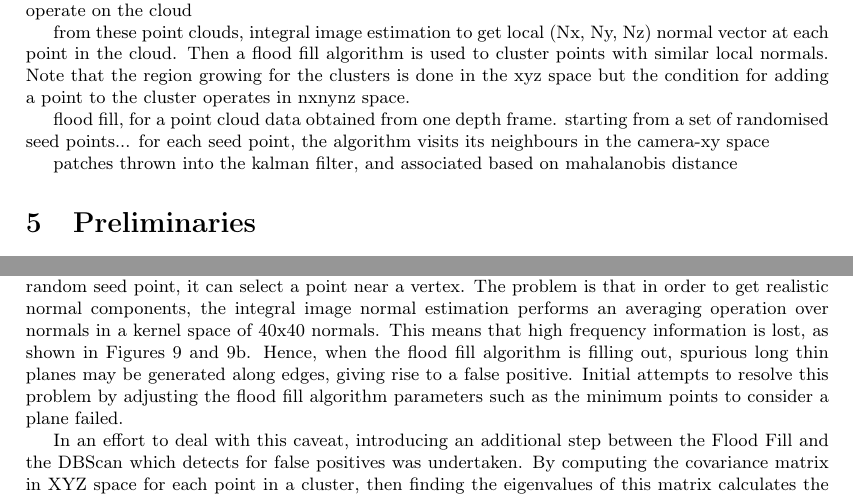
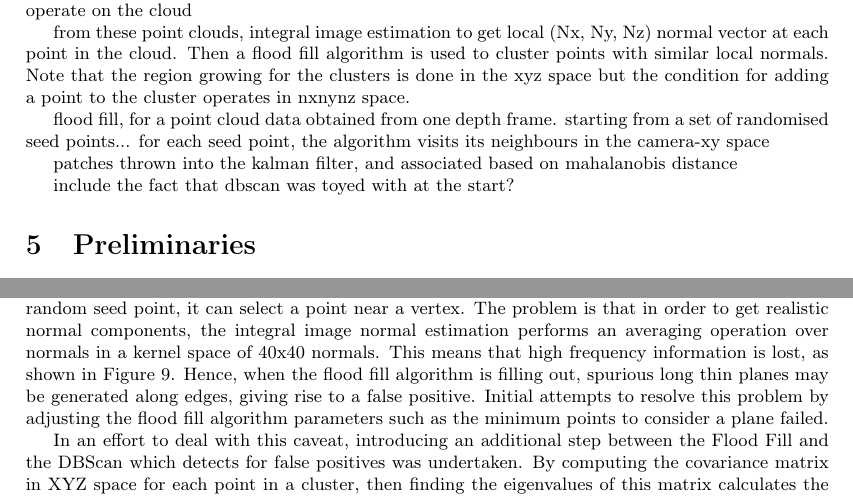
Before and after one commit to proftom/QuadCopter, a LaTeX document (report/Report.tex): two parts of pages 5 and 13 of 25, joined at a grey line, cut so that both start at the same text. Compiled offline with pdfLaTeX.

Commit message:
Report: minor edits

```diff
--- a/report/Report.tex
+++ b/report/Report.tex
@@ -217,6 +217,8 @@ from these point clouds, integral image estimation to get local (Nx, Ny, Nz) nor
 flood fill, for a point cloud data obtained from one depth frame. starting from a set of randomised seed points... for each seed point, the algorithm visits its neighbours in the camera-xy space
 
 patches thrown into the kalman filter, and associated based on mahalanobis distance
+
+include the fact that dbscan was toyed with at the start?
 
 % Our state estimator involves a moving agent such as a quadcopter which deploys one sensor to gather information about its surroundings. This is called an exteroceptive sensor and in our case, we use a depth camera. We also incorporate extra sensors to measure the agent's own movement. These are called preprioceptive sensors and we used an accelerometer and a gyroscope. The state evaluation process involves the following steps:
 
@@ -520,7 +522,7 @@ The conditions (which all must be satisfied) for accepting a point into the curr
 where as before the last equation was the same as the previous three, except changed to the D parameter.
 Note that P is the point which is under test (to investigate whether it should exist in the flood region), while $P_{seed}$ is the seed point at which was first chosen to characterise the flood fill region.
 
-Unforeseen consequences arose from the flood fill algorithm where when the flood fill selects a random seed point, it can select a point near a vertex. The problem is that in order to get realistic normal components, the integral image normal estimation performs an averaging operation over normals in a kernel space of 40x40 normals. This means that high frequency information is lost, as shown in Figures~\ref{fig:spurious_plane_normals} and \ref{fig:spurious_plane_normals_2}. Hence, when the flood fill algorithm is filling out, spurious long thin planes may be generated along edges, giving rise to a false positive. Initial attempts to resolve this problem by adjusting the flood fill algorithm parameters such as the minimum points to consider a plane failed.
+Unforeseen consequences arose from the flood fill algorithm where when the flood fill selects a random seed point, it can select a point near a vertex. The problem is that in order to get realistic normal components, the integral image normal estimation performs an averaging operation over normals in a kernel space of 40x40 normals. This means that high frequency information is lost, as shown in Figure~\ref{fig:spurious_plane_normals}. Hence, when the flood fill algorithm is filling out, spurious long thin planes may be generated along edges, giving rise to a false positive. Initial attempts to resolve this problem by adjusting the flood fill algorithm parameters such as the minimum points to consider a plane failed.
 
 In an effort to deal with this caveat, introducing an additional step between the Flood Fill and the DBScan which detects for false positives was undertaken. By computing the covariance matrix in XYZ space for each point in a cluster, then finding the eigenvalues of this matrix calculates the PCA of each plane allowing us the investigate the dimensionality of each plane by checking the ratio of Eigen values generated. If there is much disparity, it can be assumed that a plane has been encountered fitting to the caveat described above and hence the plane is removed from the set of planes generated by the flood fill algorithm.
 
```
Also changed, not shown: report/Report.tex (2 more changed lines).
